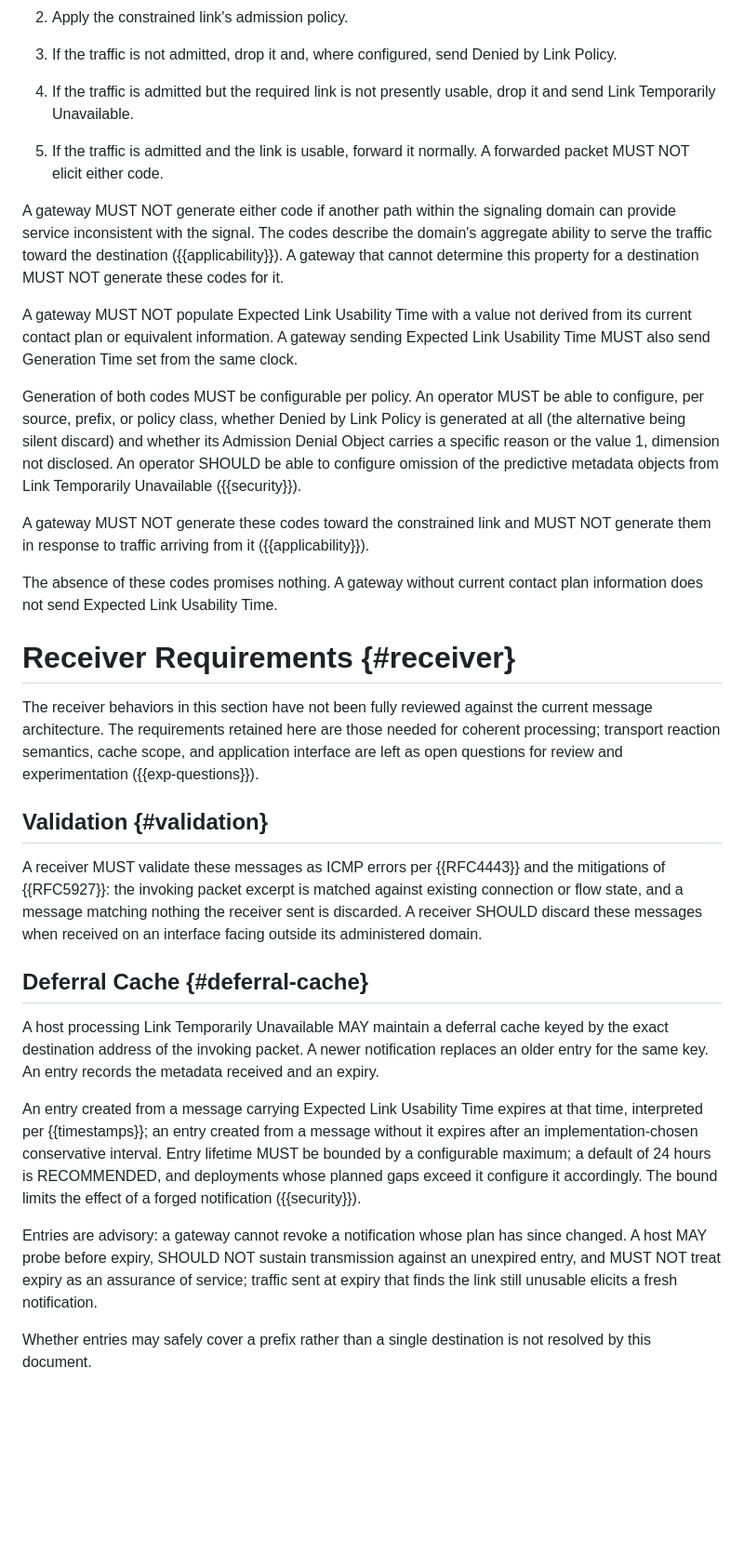
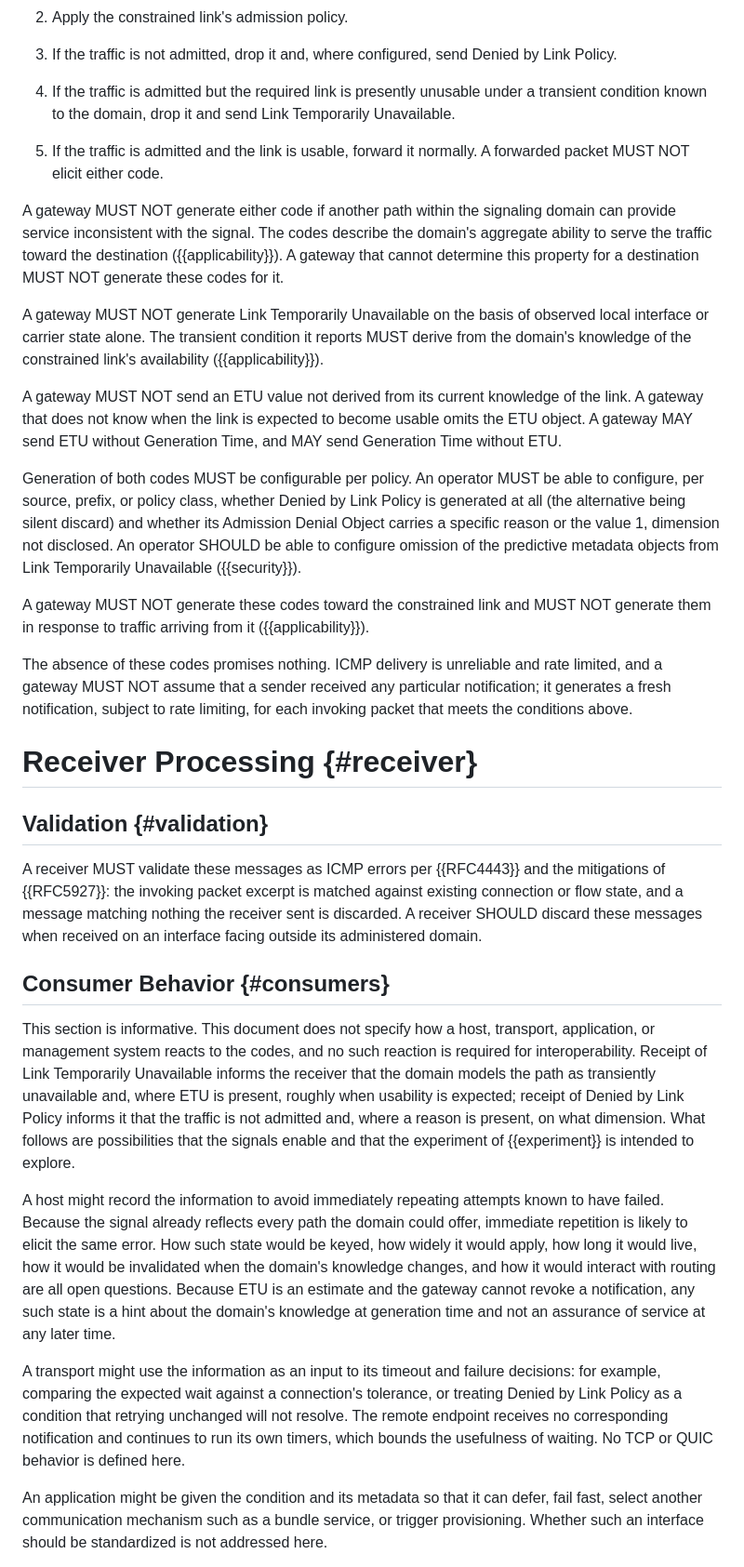
Before and after one commit to ekline/draft-icmp-boundary-signaling, a Markdown page: draft-ek-icmp-boundary-signaling.md, the part around one of its changes. Shown at 93% size. Rendered like a GitHub page; blank space fills up the shorter version.

```diff
--- a/draft-ek-icmp-boundary-signaling.md
+++ b/draft-ek-icmp-boundary-signaling.md
@@ -646,8 +692,9 @@ On receiving trans-boundary traffic, a gateway proceeds as follows:
 3. If the traffic is not admitted, drop it and, where configured,
    send Denied by Link Policy.
 
-4. If the traffic is admitted but the required link is not presently
-   usable, drop it and send Link Temporarily Unavailable.
+4. If the traffic is admitted but the required link is presently
+   unusable under a transient condition known to the domain, drop it
+   and send Link Temporarily Unavailable.
 
 5. If the traffic is admitted and the link is usable, forward it
    normally. A forwarded packet MUST NOT elicit either code.
@@ -659,10 +706,15 @@ toward the destination ({{applicability}}). A gateway that cannot
 determine this property for a destination MUST NOT generate these
 codes for it.
 
-A gateway MUST NOT populate Expected Link Usability Time with a value
-not derived from its current contact plan or equivalent information.
-A gateway sending Expected Link Usability Time MUST also send
-Generation Time set from the same clock.
+A gateway MUST NOT generate Link Temporarily Unavailable on the basis
+of observed local interface or carrier state alone. The transient
+condition it reports MUST derive from the domain's knowledge of the
+constrained link's availability ({{applicability}}).
+
+A gateway MUST NOT send an ETU value not derived from its current
+knowledge of the link. A gateway that does not know when the link is
+expected to become usable omits the ETU object. A gateway MAY send ETU
+without Generation Time, and MAY send Generation Time without ETU.
 
 Generation of both codes MUST be configurable per policy. An operator
 MUST be able to configure, per source, prefix, or policy class,
@@ -676,17 +728,14 @@ A gateway MUST NOT generate these codes toward the constrained link
 and MUST NOT generate them in response to traffic arriving from it
 ({{applicability}}).
 
-The absence of these codes promises nothing. A gateway without current
-contact plan information does not send Expected Link Usability Time.
+The absence of these codes promises nothing. ICMP delivery is
+unreliable and rate limited, and a gateway MUST NOT assume that a
+sender received any particular notification; it generates a fresh
+notification, subject to rate limiting, for each invoking packet that
+meets the conditions above.
 
 
-# Receiver Requirements {#receiver}
-
-The receiver behaviors in this section have not been fully reviewed
-against the current message architecture. The requirements retained
-here are those needed for coherent processing; transport reaction
-semantics, cache scope, and application interface are left as open
-questions for review and experimentation ({{exp-questions}}).
+# Receiver Processing {#receiver}
 
 ## Validation {#validation}
 
@@ -697,27 +746,40 @@ message matching nothing the receiver sent is discarded. A receiver
 SHOULD discard these messages when received on an interface facing
 outside its administered domain.
 
-## Deferral Cache {#deferral-cache}
+## Consumer Behavior {#consumers}
 
-A host processing Link Temporarily Unavailable MAY maintain a deferral
-cache keyed by the exact destination address of the invoking packet. A
-newer notification replaces an older entry for the same key. An entry
-records the metadata received and an expiry.
+This section is informative. This document does not specify how a
+host, transport, application, or management system reacts to the
+codes, and no such reaction is required for interoperability. Receipt
+of Link Temporarily Unavailable informs the receiver that the domain
+models the path as transiently unavailable and, where ETU is present,
+roughly when usability is expected; receipt of Denied by Link Policy
+informs it that the traffic is not admitted and, where a reason is
+present, on what dimension. What follows are possibilities that the
+signals enable and that the experiment of {{experiment}} is intended
+to explore.
 
-An entry created from a message carrying Expected Link Usability Time
-expires at that time, interpreted per {{timestamps}}; an entry created
-from a message without it expires after an implementation-chosen
-conservative interval. Entry lifetime MUST be bounded by a
-configurable maximum; a default of 24 hours is RECOMMENDED, and
-deployments whose planned gaps exceed it configure it accordingly. The
-bound limits the effect of a forged notification ({{security}}).
+A host might record the information to avoid immediately repeating
+attempts known to have failed. Because the signal already reflects
+every path the domain could offer, immediate repetition is likely to
+elicit the same error. How such state would be keyed, how widely it
+would apply, how long it would live, how it would be invalidated when
+the domain's knowledge changes, and how it would interact with routing
+are all open questions. Because ETU is an estimate and the gateway
+cannot revoke a notification, any such state is a hint about the
+domain's knowledge at generation time and not an assurance of service
+at any later time.
 
-Entries are advisory: a gateway cannot revoke a notification whose
-plan has since changed. A host MAY probe before expiry, SHOULD NOT
-sustain transmission against an unexpired entry, and MUST NOT treat
-expiry as an assurance of service; traffic sent at expiry that finds
-the link still unusable elicits a fresh notification.
+A transport might use the information as an input to its timeout and
+failure decisions: for example, comparing the expected wait against a
+connection's tolerance, or treating Denied by Link Policy as a
+condition that retrying unchanged will not resolve. The remote
+endpoint receives no corresponding notification and continues to run
+its own timers, which bounds the usefulness of waiting. No TCP or QUIC
+behavior is defined here.
 
-Whether entries may safely cover a prefix rather than a single
-destination is not resolved by this document.
+An application might be given the condition and its metadata so that
+it can defer, fail fast, select another communication mechanism such
+as a bundle service, or trigger provisioning. Whether such an
+interface should be standardized is not addressed here.
 
```
Also changed, not shown: other parts of draft-ek-icmp-boundary-signaling.md (+345 -303 lines).
